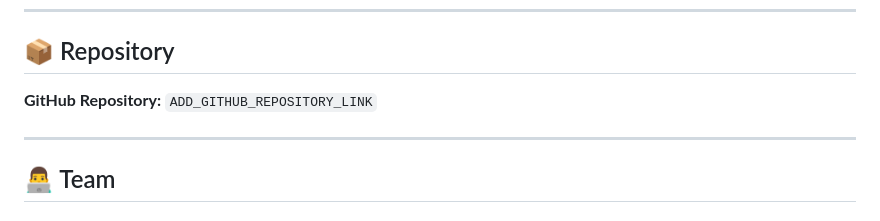
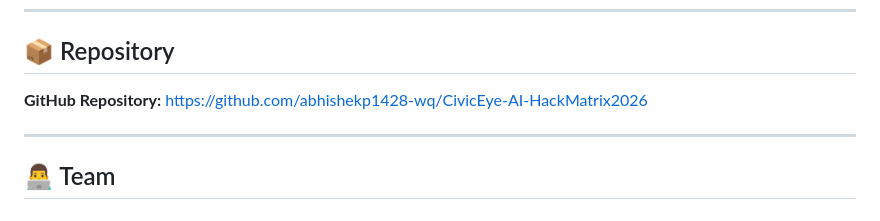
Before and after one commit to abhishekp1428-wq/CivicEye-AI-HackMatrix2026, a Markdown page: README.md, the part around the change. Rendered like a GitHub page.

Commit message:
Update GitHub repository link in README

```diff
--- a/README.md
+++ b/README.md
@@ -308,7 +308,7 @@ By using AI-based image analysis, the system can convert an ordinary civic issue
 
 ## 📦 Repository
 
-**GitHub Repository:** `ADD_GITHUB_REPOSITORY_LINK`
+ **GitHub Repository:** https://github.com/abhishekp1428-wq/CivicEye-AI-HackMatrix2026
 
 ---
 
```
